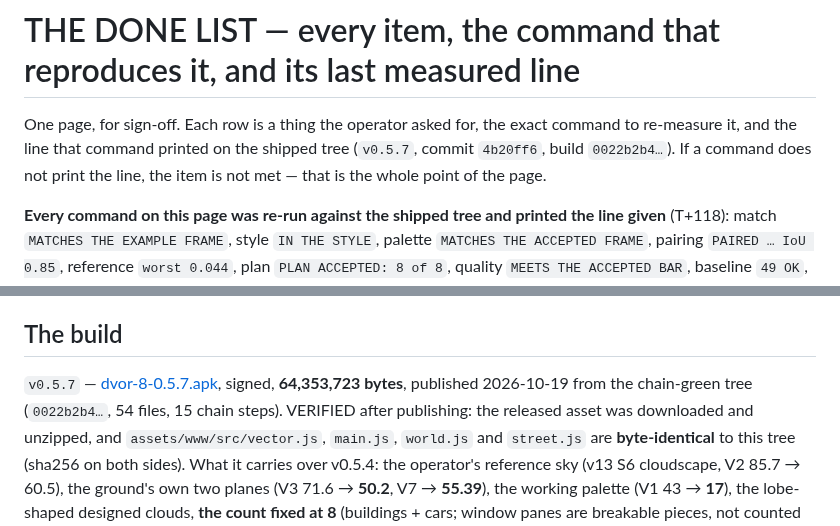
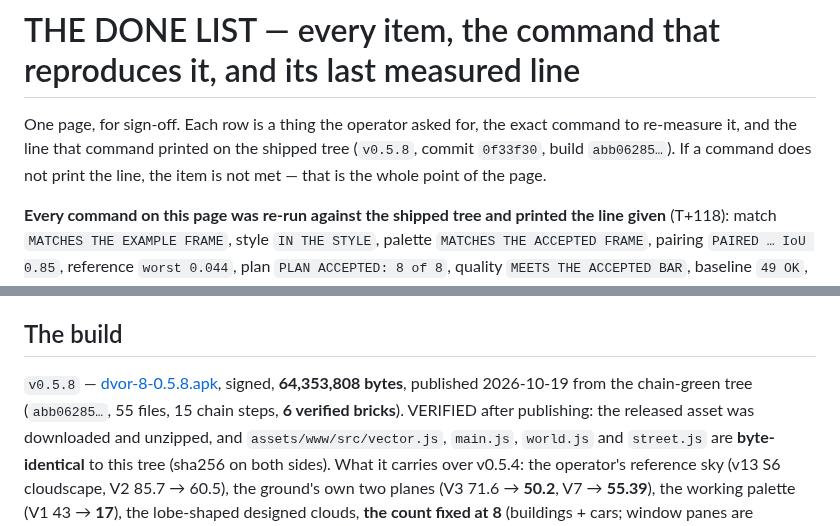
Before and after one commit to bezgolovyponch/dvor-8, a Markdown page: docs/DONE-EVIDENCE.md, 2 parts joined by grey strips. Rendered like a GitHub page.

Commit message:
DONE-EVIDENCE: v0.5.8 shipped (64,353,808 bytes, build abb06285, 6 verified bricks, packaged code byte-identical)

```diff
--- a/docs/DONE-EVIDENCE.md
+++ b/docs/DONE-EVIDENCE.md
@@ -1,7 +1,7 @@
 # THE DONE LIST — every item, the command that reproduces it, and its last measured line
 
 One page, for sign-off. Each row is a thing the operator asked for, the exact command to re-measure it, and the line
-that command printed on the shipped tree (`v0.5.7`, commit `4b20ff6`, build `0022b2b4…`). If a command does not print the line, the item is
+that command printed on the shipped tree (`v0.5.8`, commit `0f33f30`, build `abb06285…`). If a command does not print the line, the item is
 not met — that is the whole point of the page.
 
 **Every command on this page was re-run against the shipped tree and printed the line given** (T+118): match `MATCHES
@@ -41,8 +41,8 @@ browser is `/tmp/chrome-nosandbox.sh` (Chrome's inner sandbox cannot start insid
 
 ## The build
 
-`v0.5.7` — [dvor-8-0.5.7.apk](https://github.com/bezgolovyponch/dvor-8/releases/download/v0.5.7/dvor-8-0.5.7.apk), signed,
-**64,353,723 bytes**, published 2026-10-19 from the chain-green tree (`0022b2b4…`, 54 files, 15 chain steps). VERIFIED after publishing:
+`v0.5.8` — [dvor-8-0.5.8.apk](https://github.com/bezgolovyponch/dvor-8/releases/download/v0.5.8/dvor-8-0.5.8.apk), signed,
+**64,353,808 bytes**, published 2026-10-19 from the chain-green tree (`abb06285…`, 55 files, 15 chain steps, **6 verified bricks**). VERIFIED after publishing:
 the released asset was downloaded and unzipped, and `assets/www/src/vector.js`, `main.js`, `world.js` and `street.js`
 are **byte-identical** to this tree (sha256 on both sides). What it carries over v0.5.4: the operator's reference sky
 (v13 S6 cloudscape, V2 85.7 → 60.5), the ground's own two planes (V3 71.6 → **50.2**, V7 → **55.39**), the working
```
